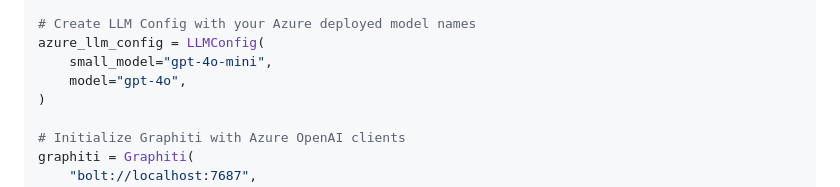
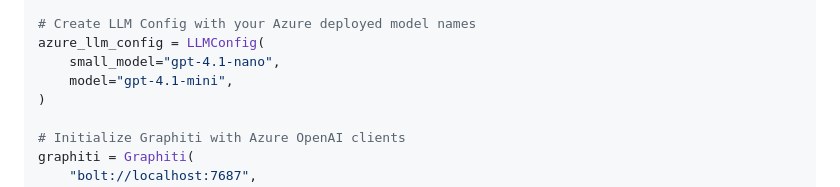
Before and after one commit to getzep/graphiti, a Markdown page: README.md, the part around the change. Drawn GitHub-style.

Commit message:
chore: set default models

```diff
--- a/README.md
+++ b/README.md
@@ -223,8 +223,8 @@ azure_openai_client = AsyncAzureOpenAI(
 
 # Create LLM Config with your Azure deployed model names
 azure_llm_config = LLMConfig(
-    small_model="gpt-4o-mini",
-    model="gpt-4o",
+    small_model="gpt-4.1-nano",
+    model="gpt-4.1-mini",
 )
 
 # Initialize Graphiti with Azure OpenAI clients
```
